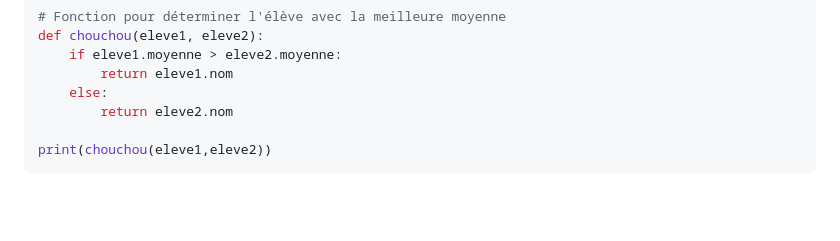
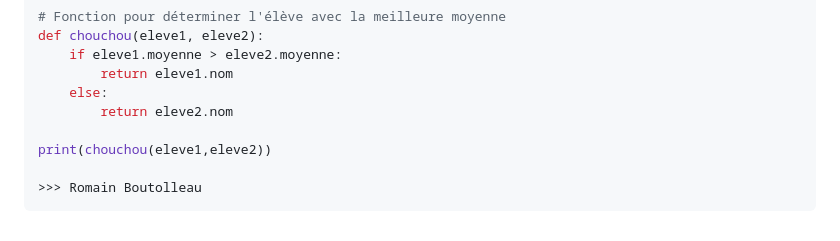
Before and after one commit to lololepro17/Cours-TNSI, a Markdown page: Object/POO-exercice.md, the part around the change. Drawn GitHub-style; blank space fills up the shorter version.

````diff
--- a/Object/POO-exercice.md
+++ b/Object/POO-exercice.md
@@ -100,4 +100,6 @@ def chouchou(eleve1, eleve2):
         return eleve2.nom
 
 print(chouchou(eleve1,eleve2))
+
+>>> Romain Boutolleau
 ```
````
